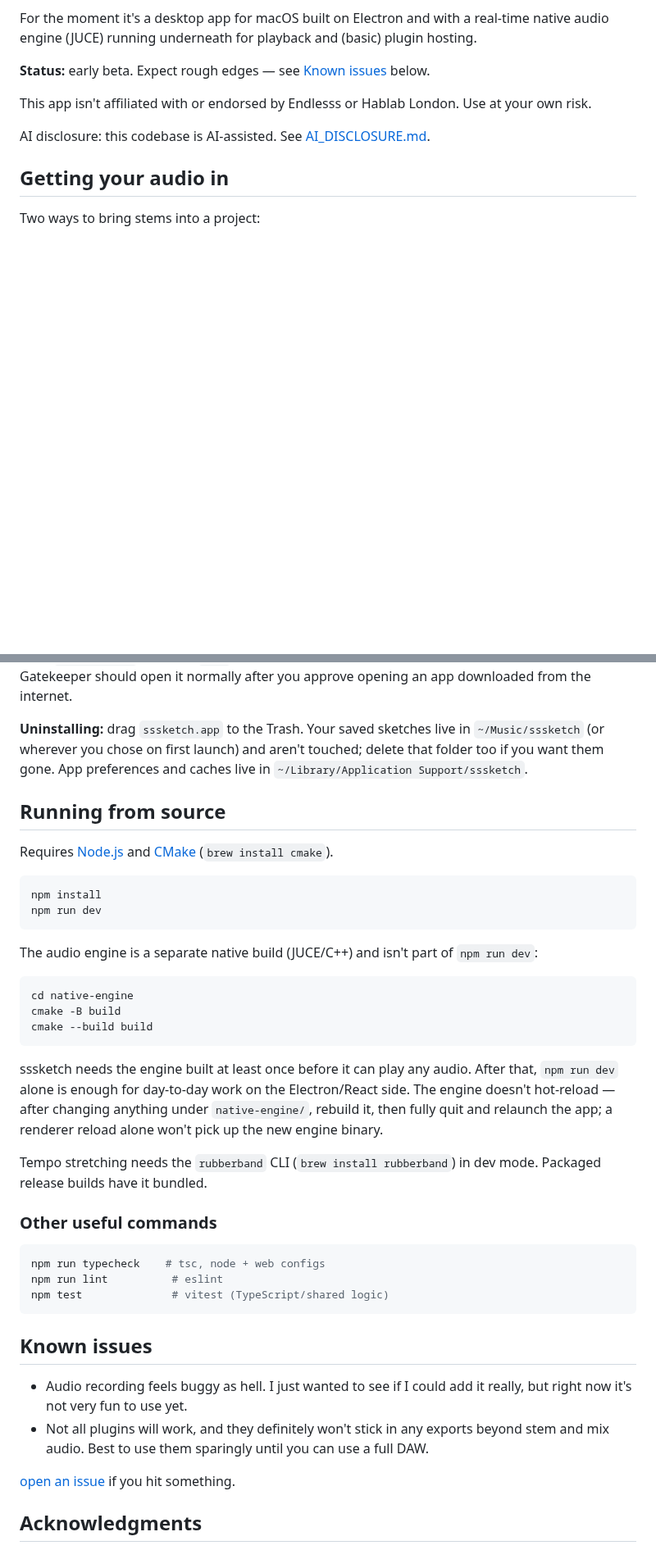
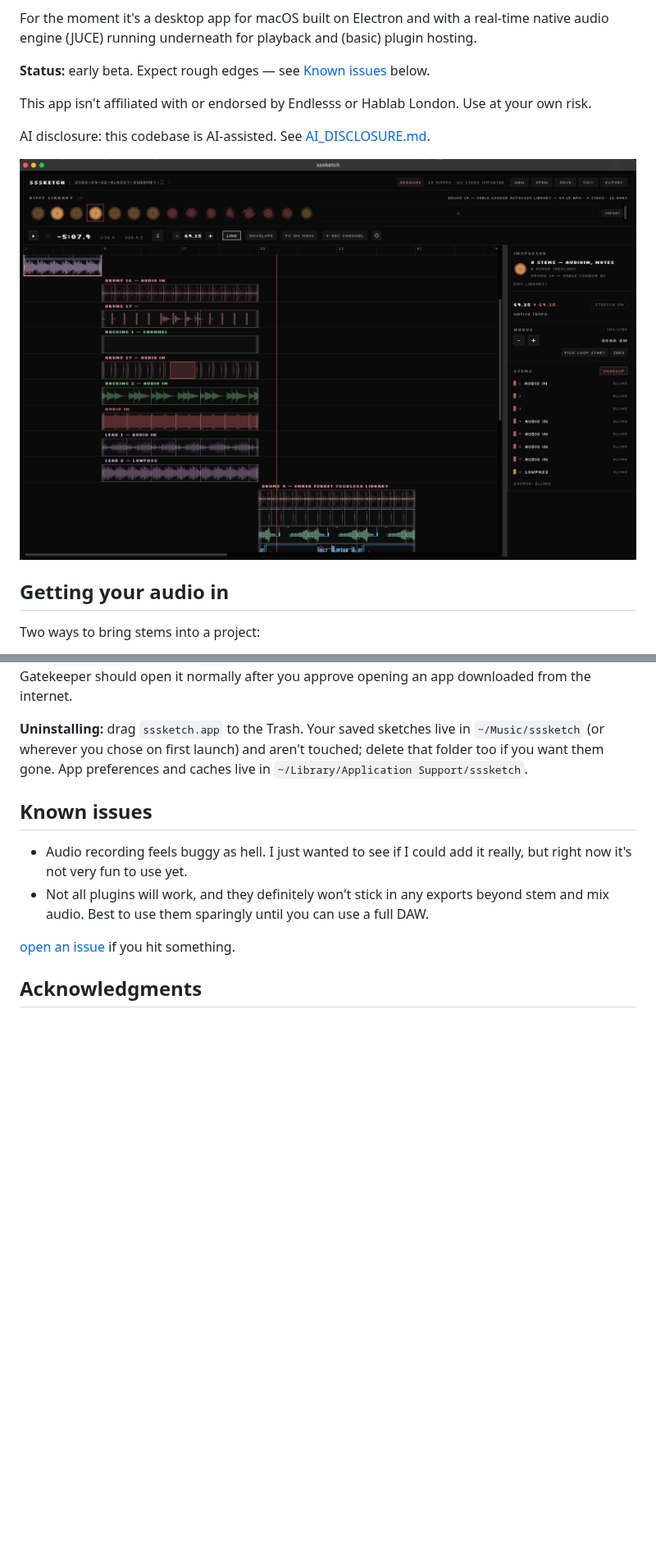
Before and after one commit to ellinglien/sssketch, a Markdown page: README.md, 2 parts joined by grey strips. Shown at 82% size. Drawn GitHub-style; pictures changed too: docs/screenshots/app.png (added); blank space fills up the shorter version.

Commit message:
Trim README to essentials, add a screenshot
Drop the "running from source" and IDE-setup sections -- dev-only
content that doesn't belong in a README aimed at people just grabbing
the app -- and add a screenshot of the arranger view up top.

Co-Authored-By: Claude Sonnet 5 <noreply@anthropic.com>

````diff
--- a/README.md
+++ b/README.md
@@ -10,6 +10,8 @@ audio engine (JUCE) running underneath for playback and (basic) plugin hosting.
 This app isn't affiliated with or endorsed by Endlesss or Hablab London. Use at your own risk.
 
 AI disclosure: this codebase is AI-assisted. See [AI_DISCLOSURE.md](AI_DISCLOSURE.md).
+
+![sssketch arranger view](docs/screenshots/app.png)
 
 ## Getting your audio in
 
@@ -42,39 +44,6 @@ notarized, so Gatekeeper should open it normally after you approve opening an ap
 **Uninstalling:** drag `sssketch.app` to the Trash. Your saved sketches live in `~/Music/sssketch` (or wherever you chose on first launch) and
 aren't touched; delete that folder too if you want them gone. App preferences and caches live
 in `~/Library/Application Support/sssketch`.
-
-## Running from source
-
-Requires [Node.js](https://nodejs.org/) and [CMake](https://cmake.org/) (`brew install cmake`).
-
-```bash
-npm install
-npm run dev
-```
-
-The audio engine is a separate native build (JUCE/C++) and isn't part of `npm run dev`:
-
-```bash
-cd native-engine
-cmake -B build
-cmake --build build
-```
-
-sssketch needs the engine built at least once before it can play any audio. After that,
-`npm run dev` alone is enough for day-to-day work on the Electron/React side. The engine
-doesn't hot-reload — after changing anything under `native-engine/`, rebuild it, then fully
-quit and relaunch the app; a renderer reload alone won't pick up the new engine binary.
-
-Tempo stretching needs the `rubberband` CLI (`brew install rubberband`) in dev mode. Packaged
-release builds have it bundled.
-
-### Other useful commands
-
-```bash
-npm run typecheck    # tsc, node + web configs
-npm run lint          # eslint
-npm test              # vitest (TypeScript/shared logic)
-```
 
 ## Known issues
 
````
Also changed, not shown: other parts of README.md (+0 -4 lines).
